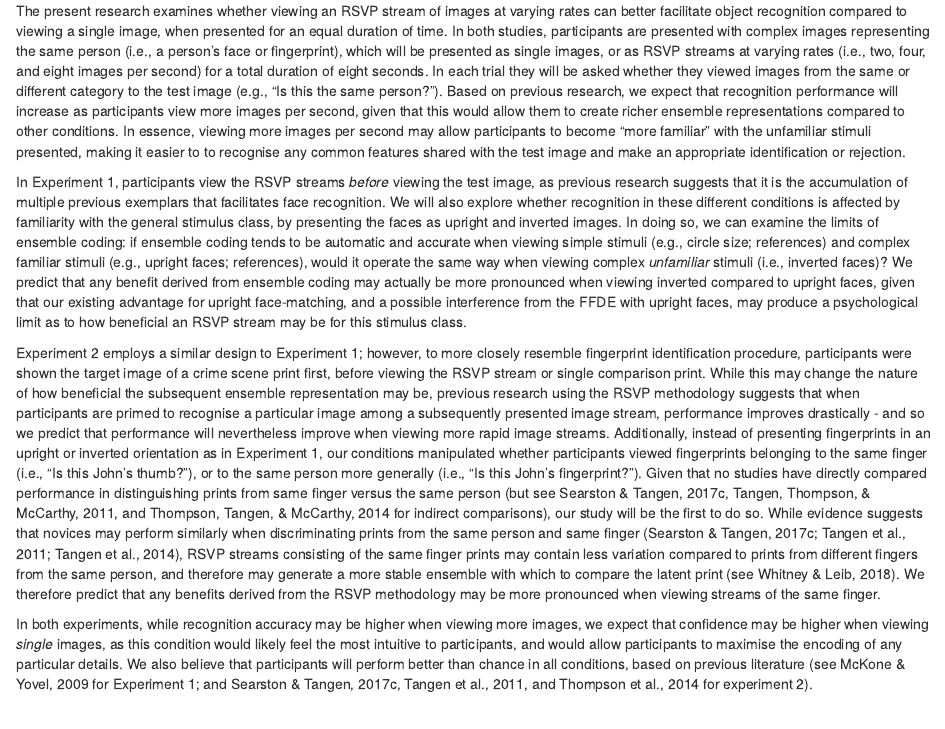
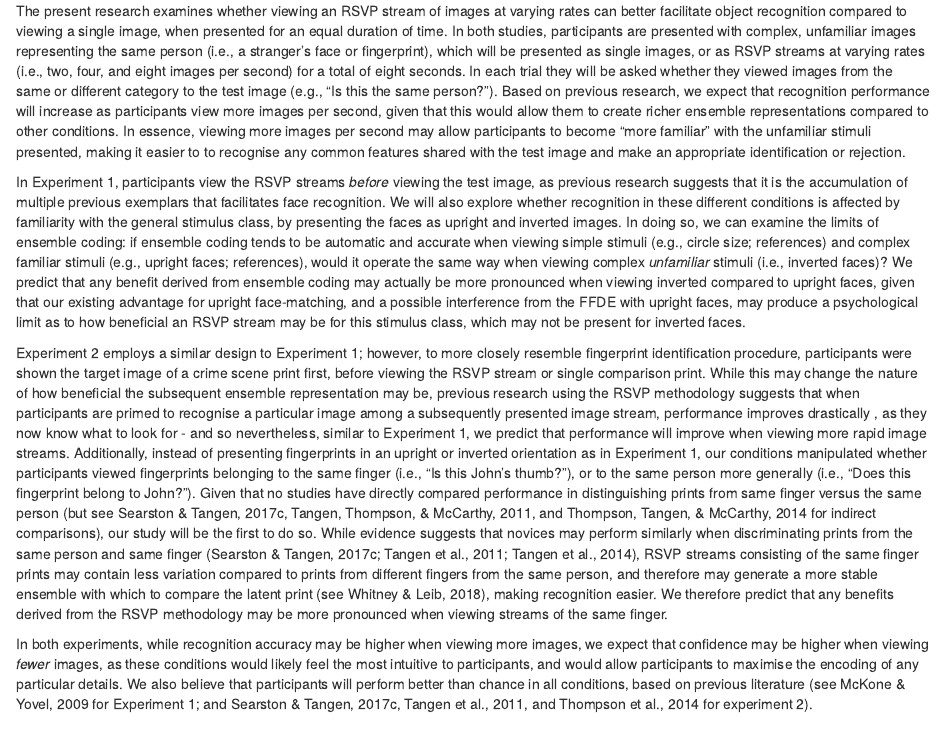
Before and after one commit to CarlosIbaviosa/Papers, an R Markdown document (image_presentation_rate.Rmd): the page in a window 1100 px wide, from 2460 px down. Rendered offline with R 4.5, knitr and Pandoc, with nearby package versions; some code elsewhere in the file could not run offline; a font, style sheet, LaTeX package, included part or bibliography that could not be used is replaced or left out.

Commit message:
Add image_presentation_rate.Rmd

```diff
--- a/image_presentation_rate.Rmd
+++ b/image_presentation_rate.Rmd
@@ -86,13 +89,13 @@ blah blah blah
 It is commonly claimed that deliberate analysis is required for accurate fingerprint identification (Busey & Parada, 2010; Cole, 2005); however, recent evidence suggests that fingerprint examiners’ superior identification skills also derive from non-analytic processes that emerge from vast exposure to many different fingerprints over time (Searston & Tangen, 2017a, 2017b; Thompson & Tangen, 2014).
 
 ## The Current Study
-The present research examines whether viewing an RSVP stream of images at varying rates can better facilitate object recognition compared to viewing a single image, when presented for an equal duration of time. In both studies, participants are presented with complex images representing the same person (i.e., a person's face or fingerprint), which will be presented as single images, or as RSVP streams at varying rates (i.e., two, four, and eight images per second) for a total duration of eight seconds. In each trial they will be asked whether they viewed images from the same or different category to the test image (e.g., "Is this the same person?"). Based on previous research, we expect that recognition performance will increase as participants view more images per second, given that this would allow them to create richer ensemble representations compared to other conditions. In essence, viewing more images per second may allow participants to become "more familiar" with the unfamiliar stimuli presented, making it easier to to recognise any common features shared with the test image and make an appropriate identification or rejection.
+The present research examines whether viewing an RSVP stream of images at varying rates can better facilitate object recognition compared to viewing a single image, when presented for an equal duration of time. In both studies, participants are presented with complex, unfamiliar images representing the same person (i.e., a stranger's face or fingerprint), which will be presented as single images, or as RSVP streams at varying rates (i.e., two, four, and eight images per second) for a total of eight seconds. In each trial they will be asked whether they viewed images from the same or different category to the test image (e.g., "Is this the same person?"). Based on previous research, we expect that recognition performance will increase as participants view more images per second, given that this would allow them to create richer ensemble representations compared to other conditions. In essence, viewing more images per second may allow participants to become "more familiar" with the unfamiliar stimuli presented, making it easier to to recognise any common features shared with the test image and make an appropriate identification or rejection.
 
-In Experiment 1, participants view the RSVP streams *before* viewing the test image, as previous research suggests \colorbox{yellow}{(references)} that it is the accumulation of multiple previous exemplars that facilitates face recognition. We will also explore whether recognition in these different conditions is affected by familiarity with the general stimulus class, by presenting the faces as upright and inverted images. In doing so, we can examine the limits of ensemble coding: if ensemble coding tends to be automatic and accurate when viewing simple stimuli (e.g., circle size; references) and complex familiar stimuli (e.g., upright faces; references), would it operate the same way when viewing complex *unfamiliar* stimuli (i.e., inverted faces)? We predict that any benefit derived from ensemble coding may actually be more pronounced when viewing inverted compared to upright faces, given that our existing advantage for upright face-matching, and a possible interference from the FFDE with upright faces, may produce a psychological limit as to how beneficial an RSVP stream may be for this stimulus class.
+In Experiment 1, participants view the RSVP streams *before* viewing the test image, as previous research suggests \colorbox{yellow}{(references)} that it is the accumulation of multiple previous exemplars that facilitates face recognition. We will also explore whether recognition in these different conditions is affected by familiarity with the general stimulus class, by presenting the faces as upright and inverted images. In doing so, we can examine the limits of ensemble coding: if ensemble coding tends to be automatic and accurate when viewing simple stimuli (e.g., circle size; references) and complex familiar stimuli (e.g., upright faces; references), would it operate the same way when viewing complex *unfamiliar* stimuli (i.e., inverted faces)? We predict that any benefit derived from ensemble coding may actually be more pronounced when viewing inverted compared to upright faces, given that our existing advantage for upright face-matching, and a possible interference from the FFDE with upright faces, may produce a psychological limit as to how beneficial an RSVP stream may be for this stimulus class, which may not be present for inverted faces.
 
-Experiment 2 employs a similar design to Experiment 1; however, to more closely resemble fingerprint identification procedure, participants were shown the target image of a crime scene print first, before viewing the RSVP stream or single comparison print. While this may change the nature of how beneficial the subsequent ensemble representation may be, previous research using the RSVP methodology suggests that when participants are primed to recognise a particular image among a subsequently presented image stream, performance improves drastically \colorbox{yellow}{(reference)} - and so we predict that performance will nevertheless improve when viewing more rapid image streams. Additionally, instead of presenting fingerprints in an upright or inverted orientation as in Experiment 1, our conditions manipulated whether participants viewed fingerprints belonging to the same finger (i.e., "Is this John's thumb?"), or to the same person more generally (i.e., "Is this John's fingerprint?"). Given that no studies have directly compared performance in distinguishing prints from same finger versus the same person (but see Searston & Tangen, 2017c, Tangen, Thompson, & McCarthy, 2011, and Thompson, Tangen, & McCarthy, 2014 for indirect comparisons), our study will be the first to do so. While evidence suggests that novices may perform similarly when discriminating prints from the same person and same finger (Searston & Tangen, 2017c; Tangen et al., 2011; Tangen et al., 2014), RSVP streams consisting of the same finger prints may contain less variation compared to prints from different fingers from the same person, and therefore may generate a more stable ensemble with which to compare the latent print (see Whitney & Leib, 2018). We therefore predict that any benefits derived from the RSVP methodology may be more pronounced when viewing streams of the same finger.
+Experiment 2 employs a similar design to Experiment 1; however, to more closely resemble fingerprint identification procedure, participants were shown the target image of a crime scene print first, before viewing the RSVP stream or single comparison print. While this may change the nature of how beneficial the subsequent ensemble representation may be, previous research using the RSVP methodology suggests that when participants are primed to recognise a particular image among a subsequently presented image stream, performance improves drastically \colorbox{yellow}{(reference)}, as they now know what to look for - and so nevertheless, similar to Experiment 1, we predict that performance will improve when viewing more rapid image streams. Additionally, instead of presenting fingerprints in an upright or inverted orientation as in Experiment 1, our conditions manipulated whether participants viewed fingerprints belonging to the same finger (i.e., "Is this John's thumb?"), or to the same person more generally (i.e., "Does this fingerprint belong to John?"). Given that no studies have directly compared performance in distinguishing prints from same finger versus the same person (but see Searston & Tangen, 2017c, Tangen, Thompson, & McCarthy, 2011, and Thompson, Tangen, & McCarthy, 2014 for indirect comparisons), our study will be the first to do so. While evidence suggests that novices may perform similarly when discriminating prints from the same person and same finger (Searston & Tangen, 2017c; Tangen et al., 2011; Tangen et al., 2014), RSVP streams consisting of the same finger prints may contain less variation compared to prints from different fingers from the same person, and therefore may generate a more stable ensemble with which to compare the latent print (see Whitney & Leib, 2018), making recognition easier. We therefore predict that any benefits derived from the RSVP methodology may be more pronounced when viewing streams of the same finger.
 
-In both experiments, while recognition accuracy may be higher when viewing more images, we expect that confidence may be higher when viewing *single* images, as this condition would likely feel the most intuitive to participants, and would allow participants to maximise the encoding of any particular details. We also believe that participants will perform better than chance in all conditions, based on previous literature (see McKone & Yovel, 2009 for Experiment 1; and Searston & Tangen, 2017c, Tangen et al., 2011, and Thompson et al., 2014 for experiment 2).
+In both experiments, while recognition accuracy may be higher when viewing more images, we expect that confidence may be higher when viewing *fewer* images, as these conditions would likely feel the most intuitive to participants, and would allow participants to maximise the encoding of any particular details. We also believe that participants will perform better than chance in all conditions, based on previous literature (see McKone & Yovel, 2009 for Experiment 1; and Searston & Tangen, 2017c, Tangen et al., 2011, and Thompson et al., 2014 for experiment 2).
 
 
 # Experiment 1
```
Also changed, not shown: image_presentation_rate.Rmd (3 more changed lines).
